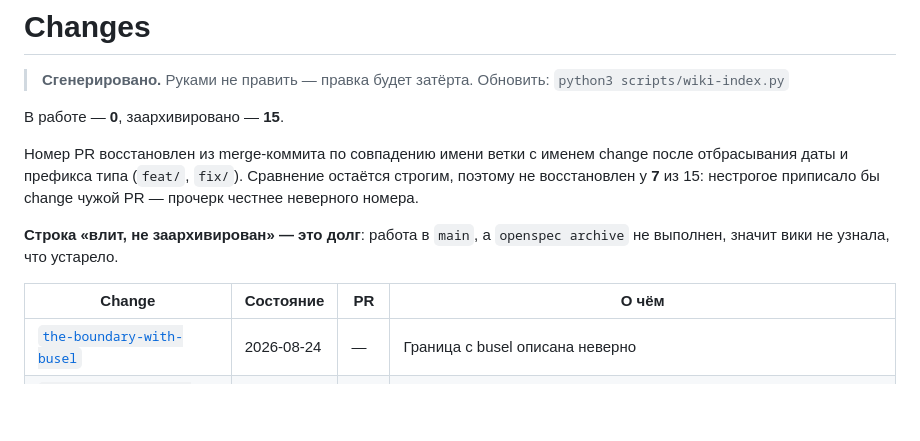
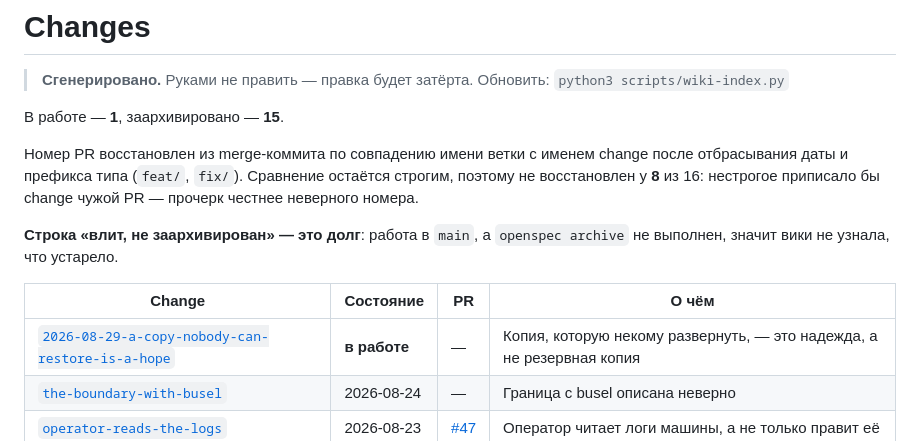
Before and after one commit to haspadar/krot, a Markdown page: wiki/index/changes.md, the part around one of its changes. GitHub-like rendering; blank space fills up the shorter version.

Commit message:
Индекс вики пересобран

```diff
--- a/wiki/index/changes.md
+++ b/wiki/index/changes.md
@@ -11,14 +11,15 @@ roles: []
 > **Сгенерировано.** Руками не править — правка будет затёрта.
 > Обновить: `python3 scripts/wiki-index.py`
 
-В работе — **0**, заархивировано — **15**.
+В работе — **1**, заархивировано — **15**.
 
-Номер PR восстановлен из merge-коммита по совпадению имени ветки с именем change после отбрасывания даты и префикса типа (`feat/`, `fix/`). Сравнение остаётся строгим, поэтому не восстановлен у **7** из 15: нестрогое приписало бы change чужой PR — прочерк честнее неверного номера.
+Номер PR восстановлен из merge-коммита по совпадению имени ветки с именем change после отбрасывания даты и префикса типа (`feat/`, `fix/`). Сравнение остаётся строгим, поэтому не восстановлен у **8** из 16: нестрогое приписало бы change чужой PR — прочерк честнее неверного номера.
 
 **Строка «влит, не заархивирован» — это долг**: работа в `main`, а `openspec archive` не выполнен, значит вики не узнала, что устарело.
 
 | Change | Состояние | PR | О чём |
 |---|---|---|---|
+| [`2026-08-29-a-copy-nobody-can-restore-is-a-hope`](../../openspec/changes/2026-08-29-a-copy-nobody-can-restore-is-a-hope/proposal.md) | **в работе** | — | Копия, которую некому развернуть, — это надежда, а не резервная копия |
 | [`the-boundary-with-busel`](../../openspec/changes/archive/2026-08-24-the-boundary-with-busel/proposal.md) | 2026-08-24 | — | Граница с busel описана неверно |
 | [`operator-reads-the-logs`](../../openspec/changes/archive/2026-08-23-operator-reads-the-logs/proposal.md) | 2026-08-23 | [#47](https://github.com/haspadar/krot/pull/47) | Оператор читает логи машины, а не только правит её |
 | [`umami-role`](../../openspec/changes/archive/2026-08-20-umami-role/proposal.md) | 2026-08-20 | [#42](https://github.com/haspadar/krot/pull/42) | Proposal: the analytics counter is a service of the machine |
```
Also changed, not shown: other parts of wiki/index/changes.md (+1 -1 lines).
